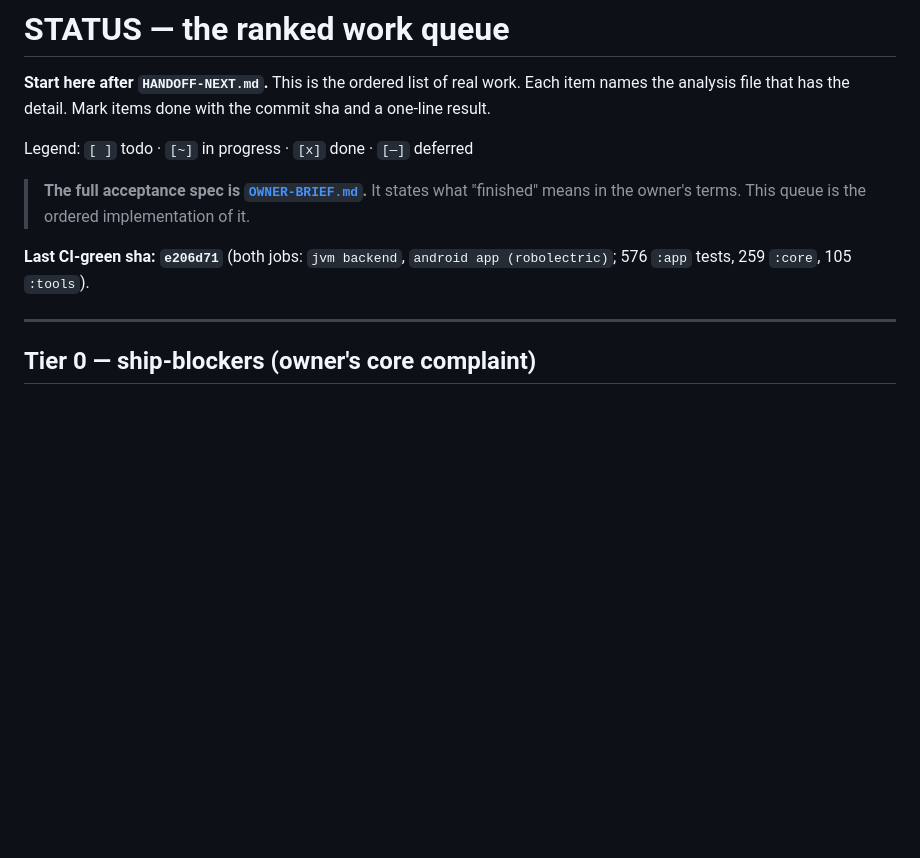
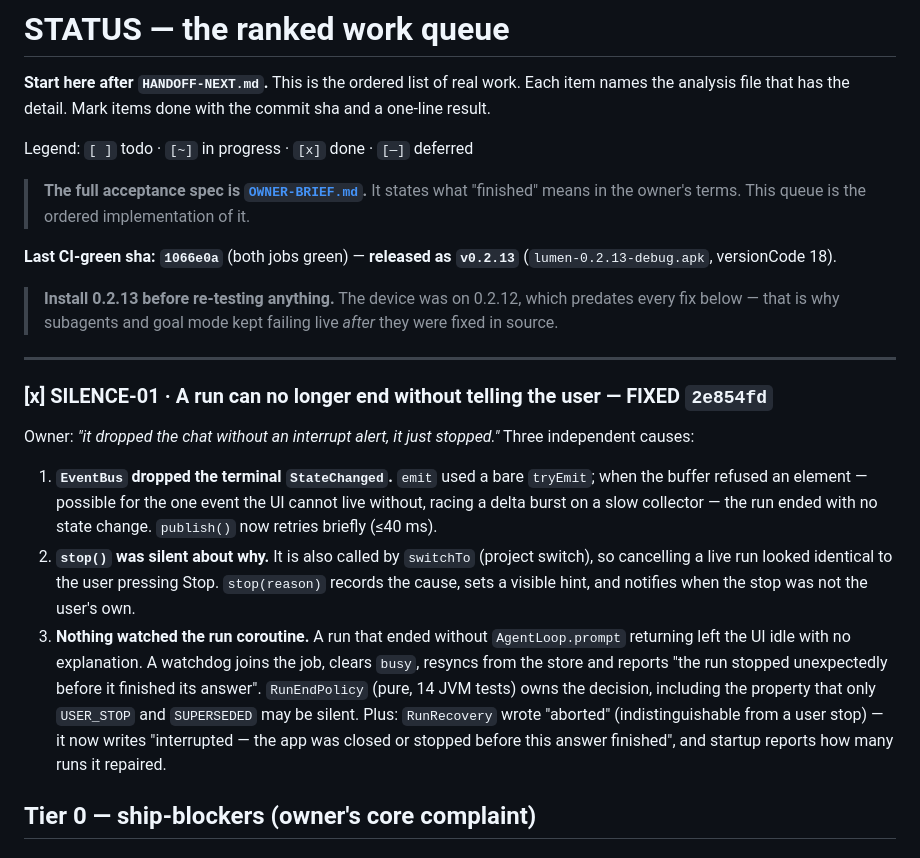
Before and after one commit to turanmertkaraca-bit/spindle, a Markdown page: docs/analysis/STATUS.md, the part around the change. Drawn GitHub-style; blank space fills up the shorter version.

```diff
--- a/docs/analysis/STATUS.md
+++ b/docs/analysis/STATUS.md
@@ -10,10 +10,35 @@ Legend: `[ ]` todo · `[~]` in progress · `[x]` done · `[—]` deferred
 > what "finished" means in the owner's terms. This queue is the ordered
 > implementation of it.
 
-**Last CI-green sha: `e206d71`** (both jobs: `jvm backend`, `android app
-(robolectric)`; 576 `:app` tests, 259 `:core`, 105 `:tools`).
+**Last CI-green sha: `1066e0a`** (both jobs green) — **released as `v0.2.13`**
+(`lumen-0.2.13-debug.apk`, versionCode 18).
+
+> **Install 0.2.13 before re-testing anything.** The device was on 0.2.12, which
+> predates every fix below — that is why subagents and goal mode kept failing
+> live *after* they were fixed in source.
 
 ---
+
+### [x] SILENCE-01 · A run can no longer end without telling the user — FIXED `2e854fd`
+Owner: *"it dropped the chat without an interrupt alert, it just stopped."*
+Three independent causes:
+1. **`EventBus` dropped the terminal `StateChanged`.** `emit` used a bare
+   `tryEmit`; when the buffer refused an element — possible for the one event the
+   UI cannot live without, racing a delta burst on a slow collector — the run
+   ended with no state change. `publish()` now retries briefly (≤40 ms).
+2. **`stop()` was silent about why.** It is also called by `switchTo` (project
+   switch), so cancelling a live run looked identical to the user pressing Stop.
+   `stop(reason)` records the cause, sets a visible hint, and notifies when the
+   stop was not the user's own.
+3. **Nothing watched the run coroutine.** A run that ended without
+   `AgentLoop.prompt` returning left the UI idle with no explanation. A watchdog
+   joins the job, clears `busy`, resyncs from the store and reports
+   "the run stopped unexpectedly before it finished its answer".
+   `RunEndPolicy` (pure, 14 JVM tests) owns the decision, including the property
+   that only `USER_STOP` and `SUPERSEDED` may be silent.
+Plus: `RunRecovery` wrote "aborted" (indistinguishable from a user stop) — it now
+writes "interrupted — the app was closed or stopped before this answer finished",
+and startup reports how many runs it repaired.
 
 ## Tier 0 — ship-blockers (owner's core complaint)
 
```
Also changed, not shown: docs/analysis/OWNER-BRIEF.md (+28 -0 lines).
